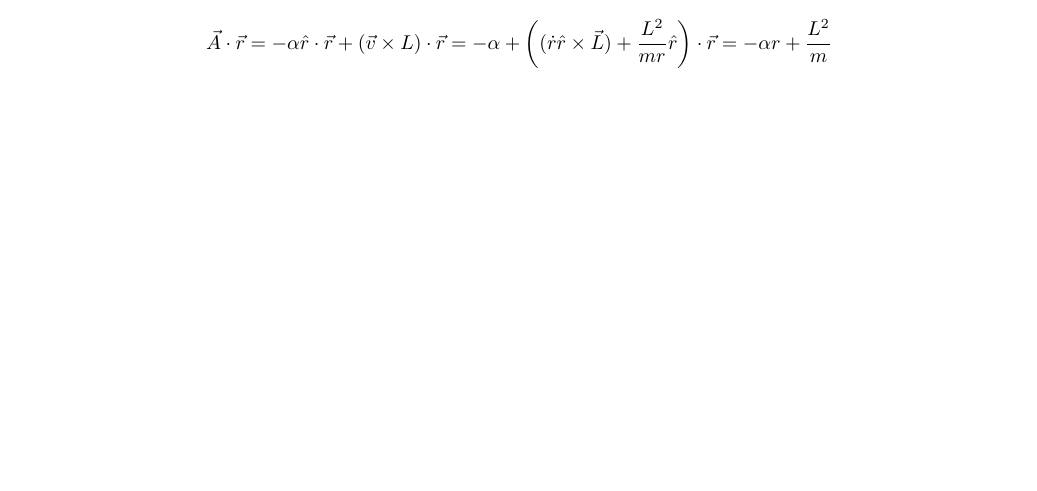
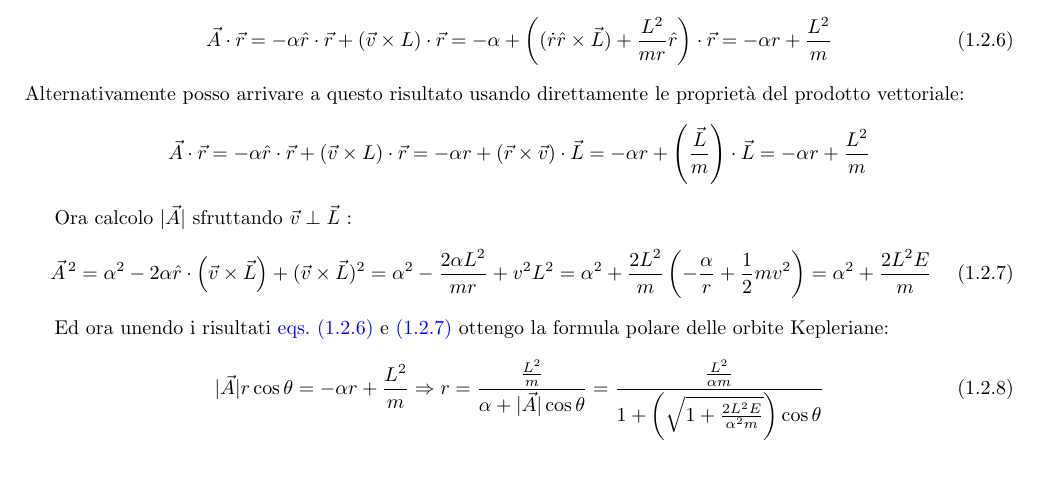
Before and after one commit to dario2994/appunti-condivisi, a LaTeX document (EserciziFisica/tex/VettoreDiLenz.tex): part of the page, cut so that both start at the same text. Compiled offline with pdfLaTeX.

Commit message:
Completato il vettore di Lenz

```diff
--- a/EserciziFisica/tex/VettoreDiLenz.tex
+++ b/EserciziFisica/tex/VettoreDiLenz.tex
@@ -52,10 +52,29 @@ e sostituendo nella \cref{vl:VperL} arrivo a:
 \end{equation}
 
 Finalmente calcolo $\vec A\cdot \vec r$ applicando \cref{vl:VperL}:
-\begin{equation*}
+\begin{equation}\label{vl:ScalareL}
 	\vec A\cdot \vec r=-\alpha\hat r\cdot \vec r+(\vec v\times L)\cdot \vec r=
 	-\alpha+\left((\dot r \hat r \times \vec L)+\frac{L^2}{mr}\hat r\right)\cdot \vec r=
 	-\alpha r+\frac{L^2}{m}
+\end{equation}
+Alternativamente posso arrivare a questo risultato usando direttamente le proprietà del prodotto vettoriale:
+\begin{equation*}
+	\vec A\cdot \vec r=-\alpha\hat r\cdot \vec r+(\vec v\times L)\cdot \vec r=
+	-\alpha r+(\vec r\times \vec v)\cdot \vec L=-\alpha r + \left(\frac{\vec L}{m}\right)\cdot \vec L=
+	-\alpha r+\frac{L^2}m
 \end{equation*}
 
+Ora calcolo $|\vec A|$ sfruttando $\vec v\perp \vec L$ :
+\begin{equation}\label{vl:Norma}
+	\vec{A} ^{\,2}=\alpha^2-2\alpha\hat r\cdot\left(\vec v\times \vec L\right)+(\vec v\times \vec L)^2=
+	\alpha^2-\frac{2\alpha L^2}{mr}+v^2L^2=\alpha^2+\frac{2L^2}m\left(-\frac{\alpha}{r}+\frac12mv^2\right)=\alpha^2+\frac{2L^2E}m
+\end{equation}
+
+Ed ora unendo i risultati \cref{vl:ScalareL,vl:Norma} ottengo la formula polare delle orbite Kepleriane:
+\begin{equation}\label{vl:OrbiteKepleriane}
+	|\vec A|r\cos \theta=-\alpha r+\frac{L^2}m\Rightarrow r=\frac{\frac{L^2}m}{\alpha +|\vec A|\cos \theta}=
+	\frac{\frac{L^2}{\alpha m}}{1+\left(\sqrt{1+\frac{2L^2E}{\alpha^2m}}\right)\cos \theta}
+\end{equation}
+
+
 \end{document}
```
Also changed, not shown: EserciziFisica/PrenotazioneProblemi.txt (+1 -1 lines).
